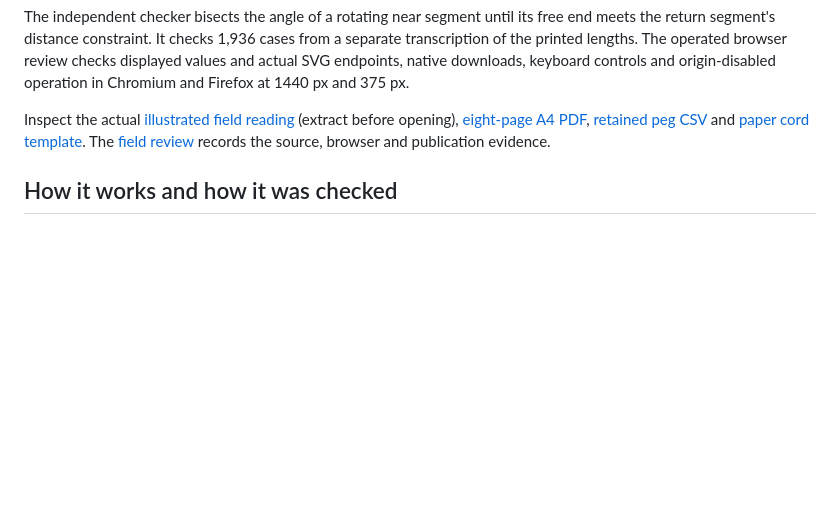
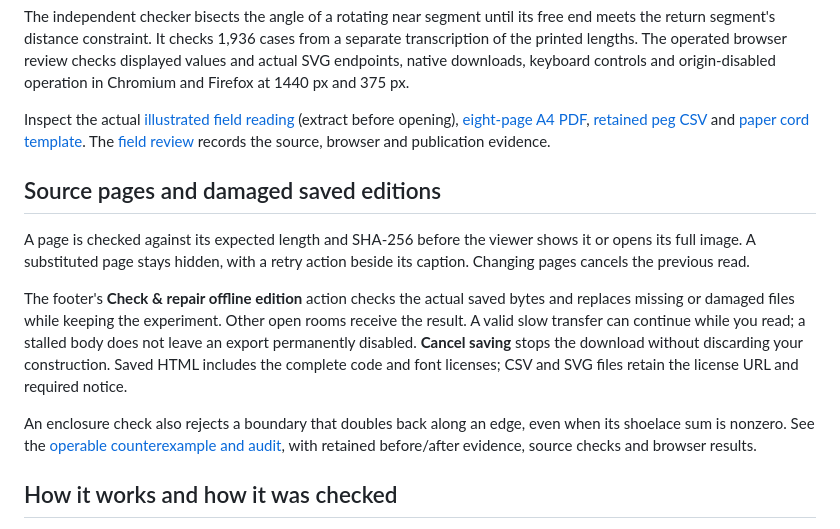
Before and after one commit to antonsoo/rajju, a Markdown page: README.md, the part around the change. GitHub-like rendering; blank space fills up the shorter version.

Commit message:
docs: retain source and offline failure evidence with verified recovery

```diff
--- a/README.md
+++ b/README.md
@@ -171,6 +171,25 @@ Inspect the actual [illustrated field reading](examples/field-reading.html.gz)
 [retained peg CSV](examples/field-pegs.csv) and [paper cord template](examples/paper-cord.svg).
 The [field review](docs/field-review.md) records the source, browser and publication evidence.
 
+## Source pages and damaged saved editions
+
+A page is checked against its expected length and SHA-256 before the viewer
+shows it or opens its full image. A substituted page stays hidden, with a retry
+action beside its caption. Changing pages cancels the previous read.
+
+The footer's **Check & repair offline edition** action checks the actual saved
+bytes and replaces missing or damaged files while keeping the experiment.
+Other open rooms receive the result. A valid slow transfer can continue while
+you read; a stalled body does not leave an export permanently disabled.
+**Cancel saving** stops the download without discarding your construction.
+Saved HTML includes the complete code and font licenses; CSV and SVG files
+retain the license URL and required notice.
+
+An enclosure check also rejects a boundary that doubles back along an edge,
+even when its shoelace sum is nonzero. See the [operable counterexample and
+audit](docs/readiness-audit.md#an-area-that-was-not-an-enclosure), with retained
+before/after evidence, source checks and browser results.
+
 ## How it works and how it was checked
 
 Pure geometry, rational arithmetic and URL validation live in `src/core/`.
```
Also changed, not shown: CHANGELOG.md (+9 -0 lines), docs/readiness-audit.md (added, +171 -0 lines), docs/assets/offline-repaired-phone.png (added), docs/assets/source-refused-phone.png (added), 9 other files.
